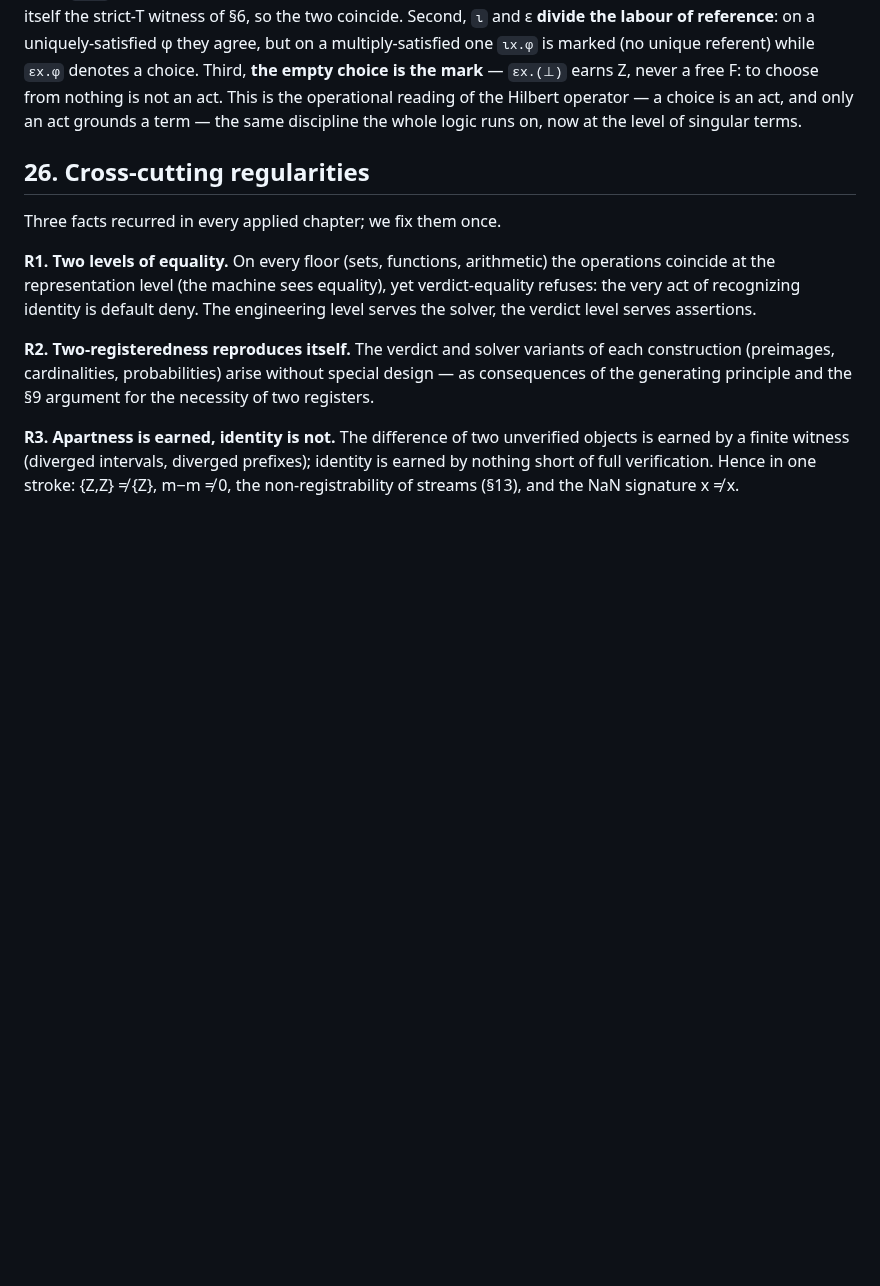
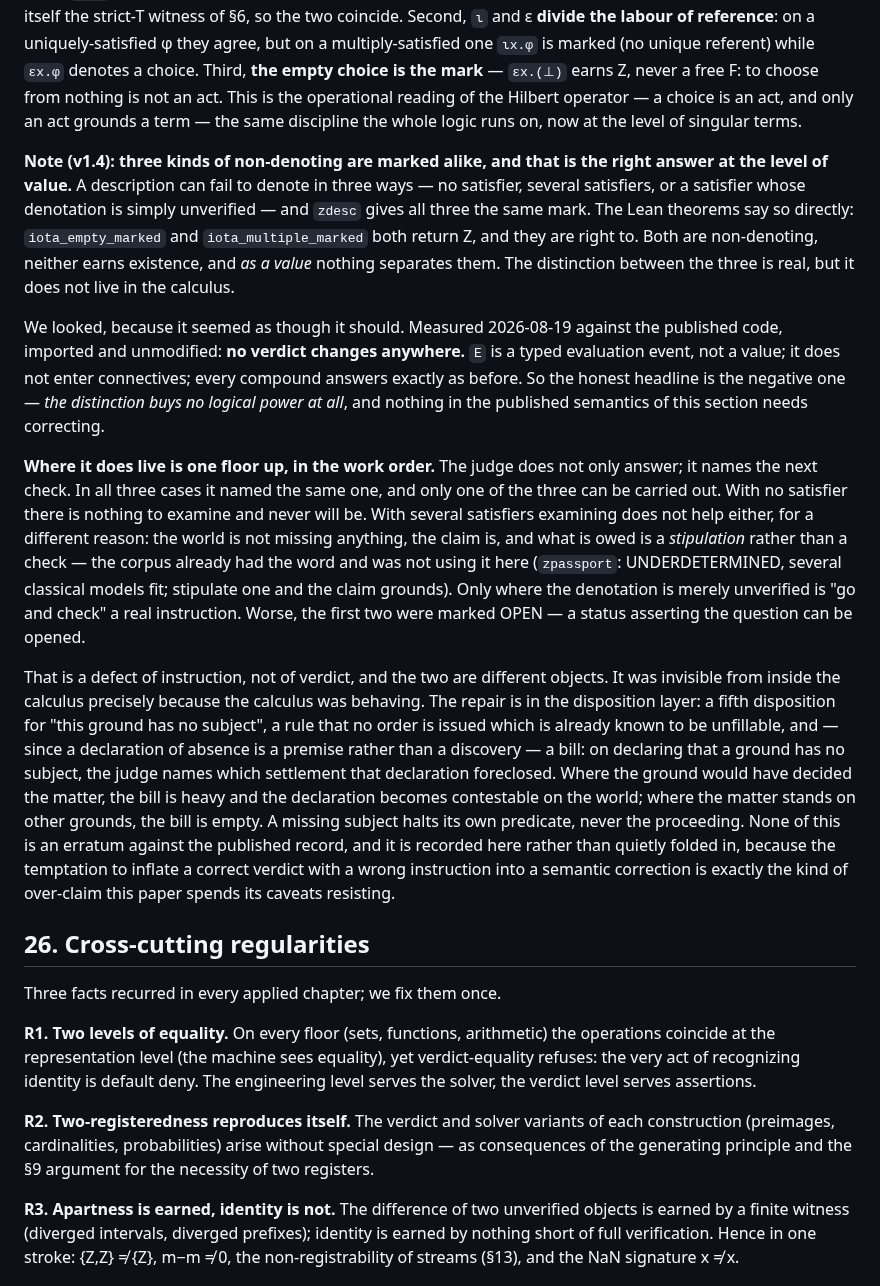
Before and after one commit to inventor1975/ZTL, a Markdown page: paper/ZTL-draft_1.4.md, the part around the change. Drawn GitHub-style; blank space fills up the shorter version.

Commit message:
§25 gains the note on three kinds of non-denoting
A description can fail to denote three ways — no satisfier, several, or
a denotation merely unverified — and zdesc marks all three alike. The
Lean theorems say that is correct at the level of value
(iota_empty_marked, iota_multiple_marked): both are non-denoting,
neither earns existence.

Measured against the published code, imported unmodified: no verdict
changes anywhere. The honest headline is the negative one — the
distinction buys no logical power, and nothing in the published
semantics needs correcting. Not an erratum.

Where it lives is the work order. The judge named the same next check
in all three cases and only one can be carried out; the two that cannot
were marked OPEN. Several-satisfiers owes a stipulation, not a check,
and the corpus already had the word (zpassport: UNDERDETERMINED).

Repair is in the disposition layer, described self-containedly: a fifth
disposition, no unfillable orders, and a bill on declaring a ground has
no subject.

Recorded rather than folded in, because inflating a correct verdict
with a wrong instruction into a semantic correction is the over-claim
this paper spends its caveats resisting.

Co-Authored-By: Claude Opus 5 <noreply@anthropic.com>

```diff
--- a/paper/ZTL-draft_1.4.md
+++ b/paper/ZTL-draft_1.4.md
@@ -2024,6 +2024,53 @@ from nothing is not an act. This is the operational reading of the
 Hilbert operator — a choice is an act, and only an act grounds a term —
 the same discipline the whole logic runs on, now at the level of singular
 terms.
+
+**Note (v1.4): three kinds of non-denoting are marked alike, and that is
+the right answer at the level of value.** A description can fail to denote
+in three ways — no satisfier, several satisfiers, or a satisfier whose
+denotation is simply unverified — and `zdesc` gives all three the same
+mark. The Lean theorems say so directly: `iota_empty_marked` and
+`iota_multiple_marked` both return Z, and they are right to. Both are
+non-denoting, neither earns existence, and *as a value* nothing separates
+them. The distinction between the three is real, but it does not live in
+the calculus.
+
+We looked, because it seemed as though it should. Measured 2026-08-19
+against the published code, imported and unmodified: **no verdict changes
+anywhere.** `E` is a typed evaluation event, not a value; it does not
+enter connectives; every compound answers exactly as before. So the
+honest headline is the negative one — *the distinction buys no logical
+power at all*, and nothing in the published semantics of this section
+needs correcting.
+
+**Where it does live is one floor up, in the work order.** The judge does
+not only answer; it names the next check. In all three cases it named the
+same one, and only one of the three can be carried out. With no
+satisfier there is nothing to examine and never will be. With several
+satisfiers examining does not help either, for a different reason: the
+world is not missing anything, the claim is, and what is owed is a
+*stipulation* rather than a check — the corpus already had the word and
+was not using it here (`zpassport`: UNDERDETERMINED, several classical
+models fit; stipulate one and the claim grounds). Only where the
+denotation is merely unverified is "go and check" a real instruction.
+Worse, the first two were marked OPEN — a status asserting the question
+can be opened.
+
+That is a defect of instruction, not of verdict, and the two are
+different objects. It was invisible from inside the calculus precisely
+because the calculus was behaving. The repair is in the disposition
+layer: a fifth disposition for "this ground has no subject", a rule that
+no order is issued which is already known to be unfillable, and — since a
+declaration of absence is a premise rather than a discovery — a bill: on
+declaring that a ground has no subject, the judge names which settlement
+that declaration foreclosed. Where the ground would have decided the
+matter, the bill is heavy and the declaration becomes contestable on the
+world; where the matter stands on other grounds, the bill is empty. A
+missing subject halts its own predicate, never the proceeding. None of this is an erratum against the published
+record, and it is recorded here rather than quietly folded in, because
+the temptation to inflate a correct verdict with a wrong instruction into
+a semantic correction is exactly the kind of over-claim this paper spends
+its caveats resisting.
 
 ## 26. Cross-cutting regularities
 
```
